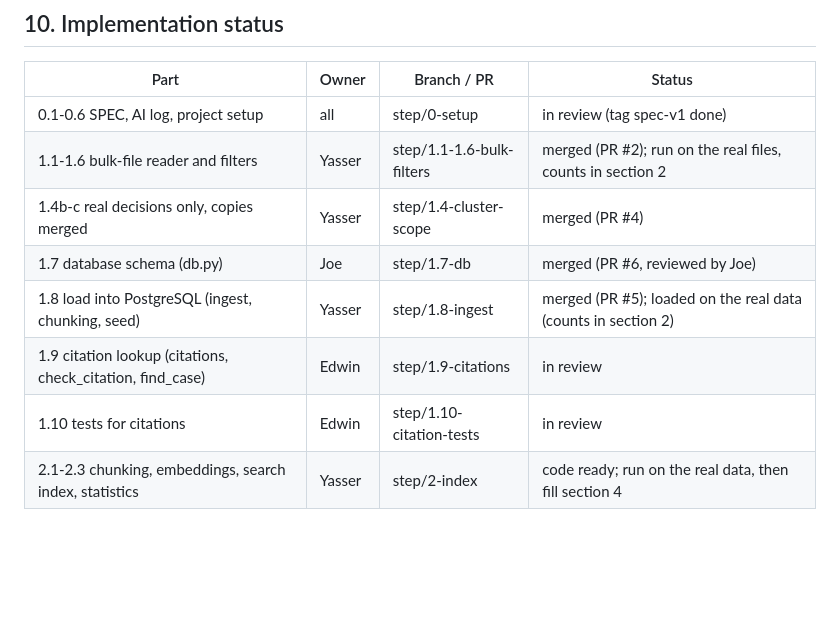
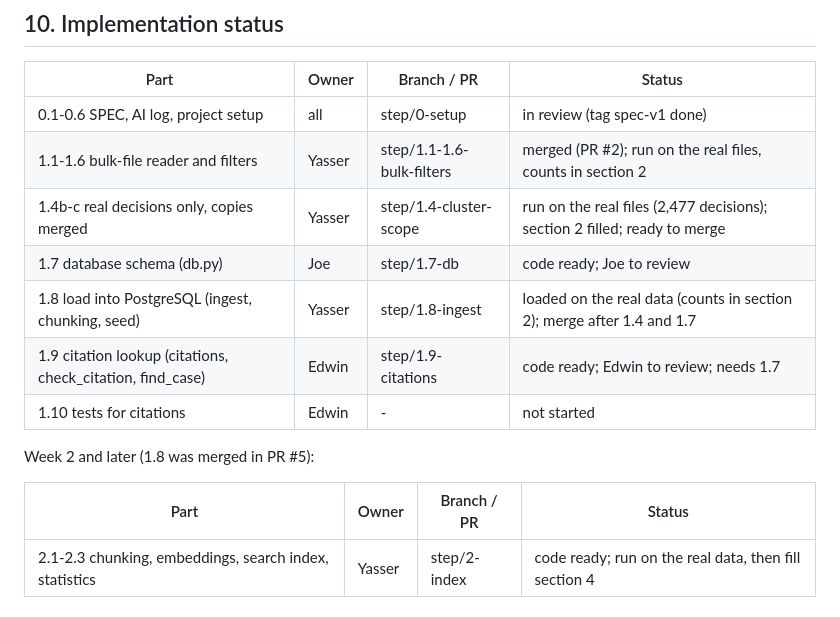
Before and after one commit to Edwinuniv/Case-Law-Research-Assistant, a Markdown page: SPEC.md, the part around the change. Rendered like a GitHub page; blank space fills up the shorter version.

```diff
--- a/SPEC.md
+++ b/SPEC.md
@@ -139,11 +139,16 @@ Edwin = citations, model, verification, evaluation, test questions.
 |---|---|---|---|
 | 0.1-0.6 SPEC, AI log, project setup | all | step/0-setup | in review (tag spec-v1 done) |
 | 1.1-1.6 bulk-file reader and filters | Yasser | step/1.1-1.6-bulk-filters | merged (PR #2); run on the real files, counts in section 2 |
-| 1.4b-c real decisions only, copies merged | Yasser | step/1.4-cluster-scope | merged (PR #4) |
-| 1.7 database schema (db.py) | Joe | step/1.7-db | merged (PR #6, reviewed by Joe) |
-| 1.8 load into PostgreSQL (ingest, chunking, seed) | Yasser | step/1.8-ingest | merged (PR #5); loaded on the real data (counts in section 2) |
-| 1.9 citation lookup (citations, check_citation, find_case) | Edwin | step/1.9-citations | in review |
-| 1.10 tests for citations | Edwin | step/1.10-citation-tests | in review |
+| 1.4b-c real decisions only, copies merged | Yasser | step/1.4-cluster-scope | run on the real files (2,477 decisions); section 2 filled; ready to merge |
+| 1.7 database schema (db.py) | Joe | step/1.7-db | code ready; Joe to review |
+| 1.8 load into PostgreSQL (ingest, chunking, seed) | Yasser | step/1.8-ingest | loaded on the real data (counts in section 2); merge after 1.4 and 1.7 |
+| 1.9 citation lookup (citations, check_citation, find_case) | Edwin | step/1.9-citations | code ready; Edwin to review; needs 1.7 |
+| 1.10 tests for citations | Edwin | - | not started |
+
+Week 2 and later (1.8 was merged in PR #5):
+
+| Part | Owner | Branch / PR | Status |
+|---|---|---|---|
 | 2.1-2.3 chunking, embeddings, search index, statistics | Yasser | step/2-index | code ready; run on the real data, then fill section 4 |
 
 ## 11. Divergences log
```
